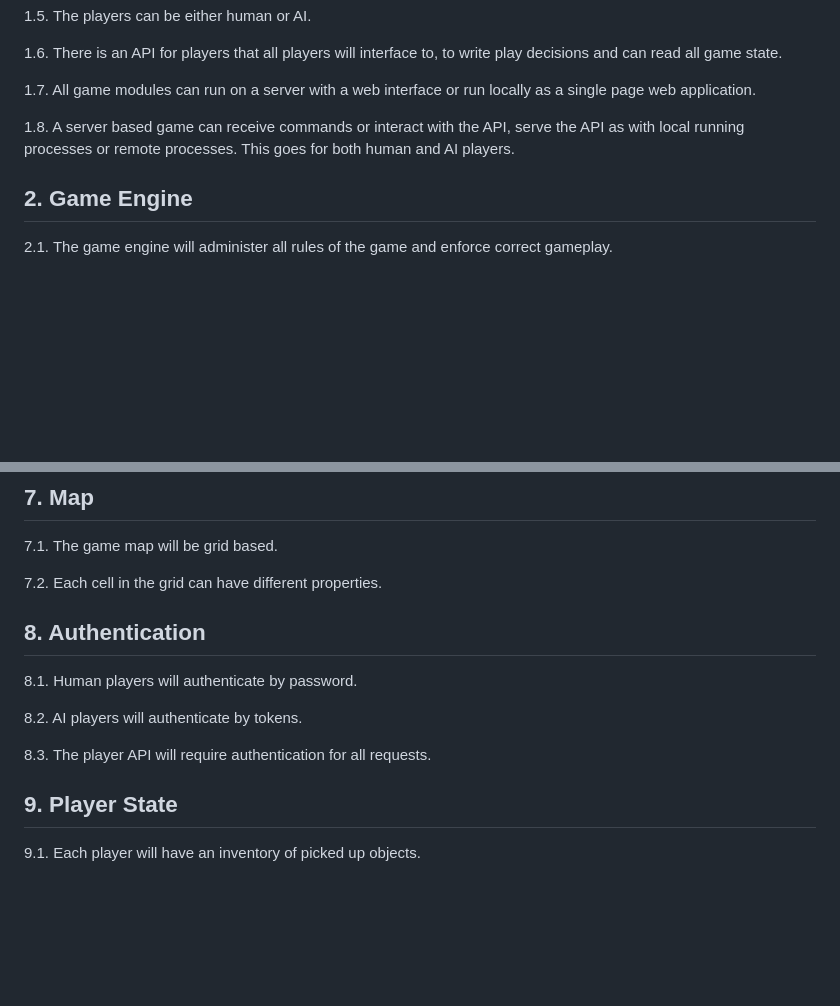
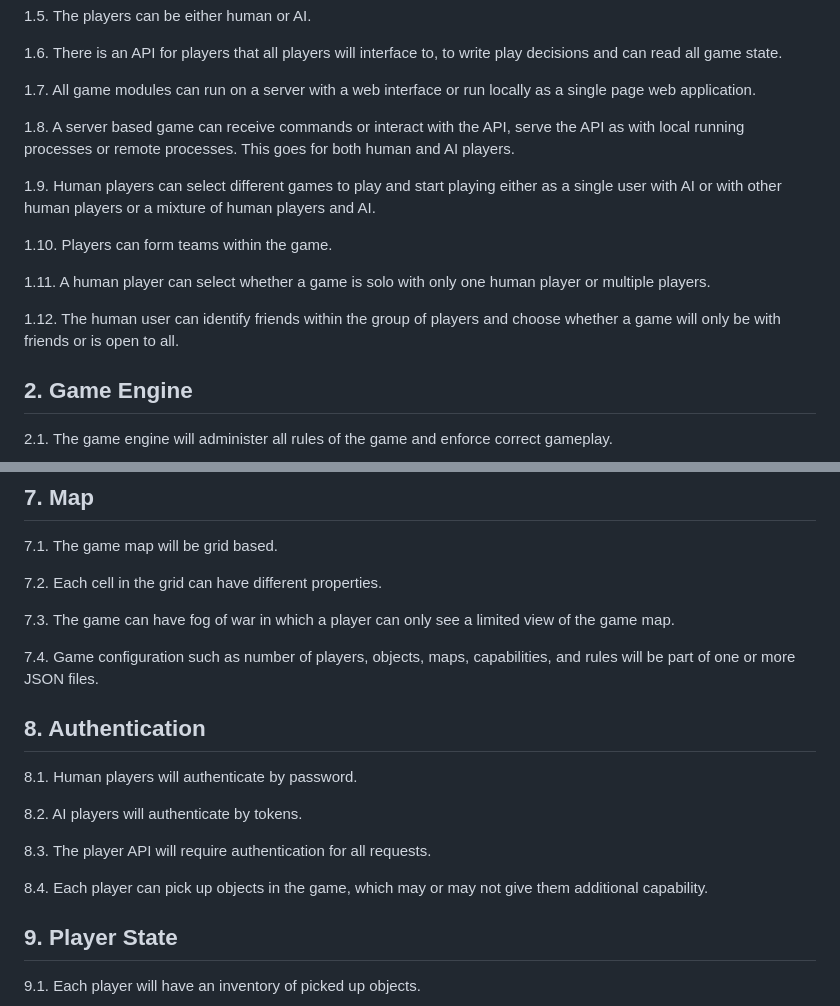
Before and after one commit to PapaTomGames/papatomgames.github.io, a Markdown page: opencode/docs/Requirements.md, 2 parts joined by grey strips. Drawn GitHub-style; blank space fills up the shorter version.

```diff
--- a/opencode/docs/Requirements.md
+++ b/opencode/docs/Requirements.md
@@ -18,6 +18,14 @@
 
 1.8. A server based game can receive commands or interact with the API, serve the API as with local running processes or remote processes. This goes for both human and AI players.
 
+1.9. Human players can select different games to play and start playing either as a single user with AI or with other human players or a mixture of human players and AI.
+
+1.10. Players can form teams within the game.
+
+1.11. A human player can select whether a game is solo with only one human player or multiple players.
+
+1.12. The human user can identify friends within the group of players and choose whether a game will only be with friends or is open to all.
+
 ## 2. Game Engine
 
 2.1. The game engine will administer all rules of the game and enforce correct gameplay.
@@ -92,6 +110,10 @@
 
 7.2. Each cell in the grid can have different properties.
 
+7.3. The game can have fog of war in which a player can only see a limited view of the game map.
+
+7.4. Game configuration such as number of players, objects, maps, capabilities, and rules will be part of one or more JSON files.
+
 ## 8. Authentication
 
 8.1. Human players will authenticate by password.
@@ -99,6 +121,8 @@
 8.2. AI players will authenticate by tokens.
 
 8.3. The player API will require authentication for all requests.
+
+8.4. Each player can pick up objects in the game, which may or may not give them additional capability.
 
 ## 9. Player State
 
```
Also changed, not shown: other parts of opencode/docs/Requirements.md (+10 -26 lines).
